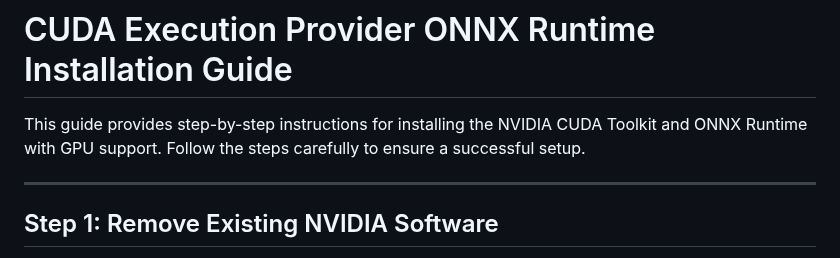
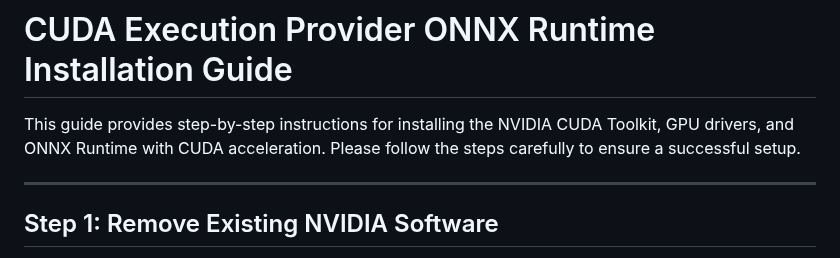
Before and after one commit to DakeQQ/Tutorial-ONNX-Runtime-Execution-Providers, a Markdown page: CUDAExecutionProvider/English/CUDAExecutionProvider.md, the part around the change. Rendered like a GitHub page.

```diff
--- a/CUDAExecutionProvider/English/CUDAExecutionProvider.md
+++ b/CUDAExecutionProvider/English/CUDAExecutionProvider.md
@@ -1,6 +1,6 @@
 # CUDA Execution Provider ONNX Runtime Installation Guide
 
-This guide provides step-by-step instructions for installing the NVIDIA CUDA Toolkit and ONNX Runtime with GPU support. Follow the steps carefully to ensure a successful setup.
+This guide provides step-by-step instructions for installing the NVIDIA CUDA Toolkit, GPU drivers, and ONNX Runtime with CUDA acceleration. Please follow the steps carefully to ensure a successful setup.
 
 ---
 
```
